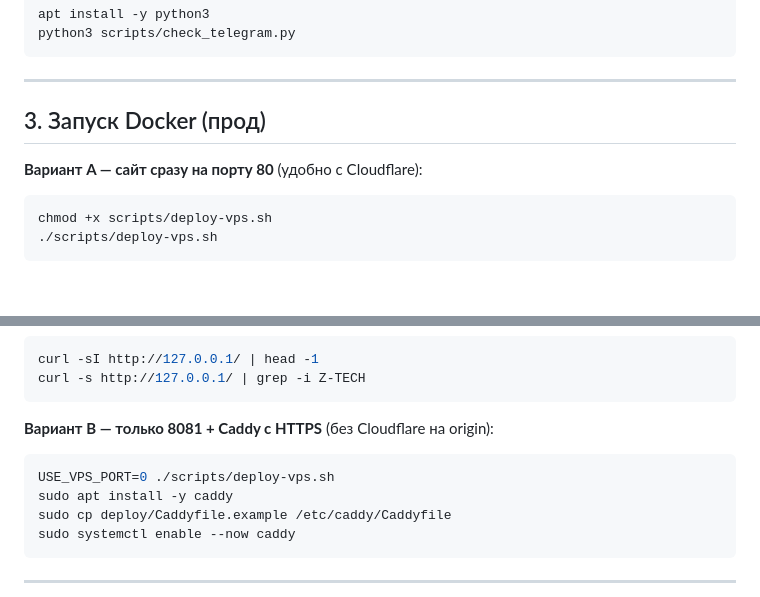
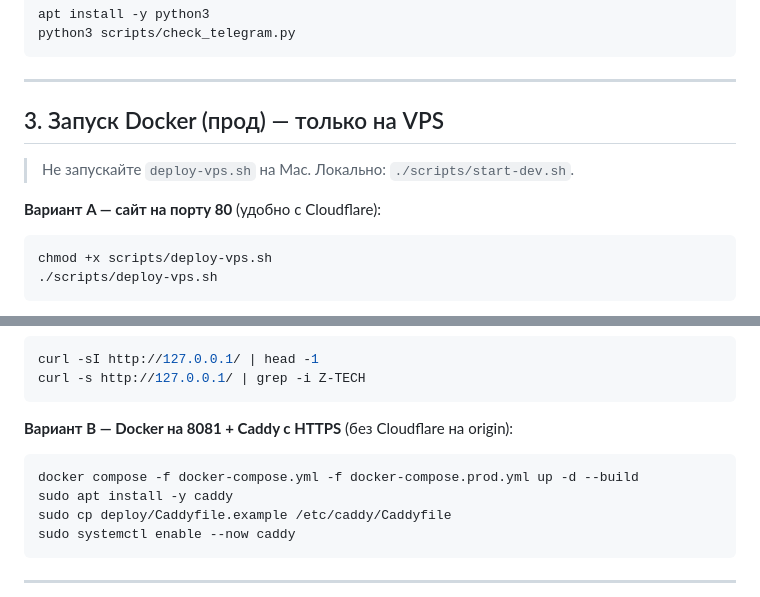
Before and after one commit to zahartop/-, a Markdown page: docs/DEPLOY.md, 2 parts joined by grey strips. Drawn GitHub-style; blank space fills up the shorter version.

Commit message:
docs: VPS-only note for deploy-vps.sh
Co-authored-by: Cursor <cursoragent@cursor.com>

````diff
--- a/docs/DEPLOY.md
+++ b/docs/DEPLOY.md
@@ -78,9 +78,11 @@ python3 scripts/check_telegram.py
 
 ---
 
-## 3. Запуск Docker (прод)
+## 3. Запуск Docker (прод) — только на VPS
 
-**Вариант A — сайт сразу на порту 80** (удобно с Cloudflare):
+> Не запускайте `deploy-vps.sh` на Mac. Локально: `./scripts/start-dev.sh`.
+
+**Вариант A — сайт на порту 80** (удобно с Cloudflare):
 
 ```bash
 chmod +x scripts/deploy-vps.sh
@@ -100,10 +102,10 @@ curl -sI http://127.0.0.1/ | head -1
 curl -s http://127.0.0.1/ | grep -i Z-TECH
 ```
 
-**Вариант B — только 8081 + Caddy с HTTPS** (без Cloudflare на origin):
+**Вариант B — Docker на 8081 + Caddy с HTTPS** (без Cloudflare на origin):
 
 ```bash
-USE_VPS_PORT=0 ./scripts/deploy-vps.sh
+docker compose -f docker-compose.yml -f docker-compose.prod.yml up -d --build
 sudo apt install -y caddy
 sudo cp deploy/Caddyfile.example /etc/caddy/Caddyfile
 sudo systemctl enable --now caddy
````
